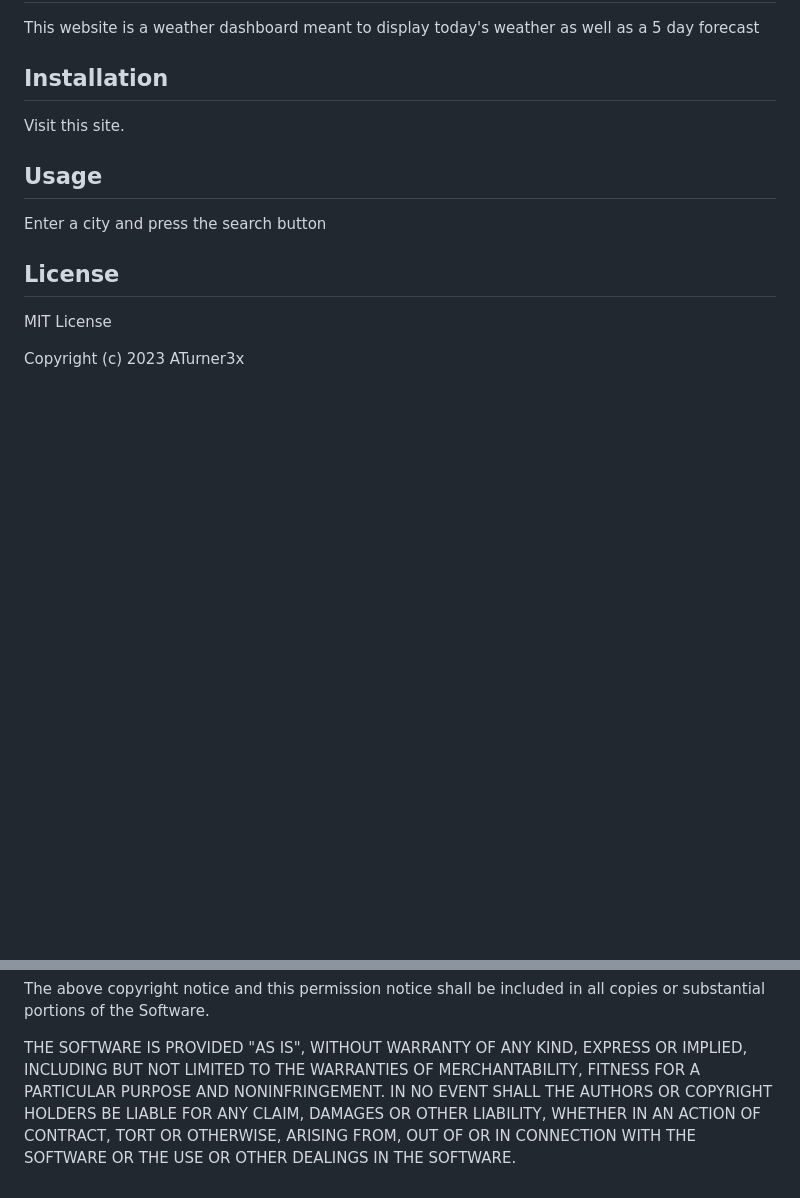
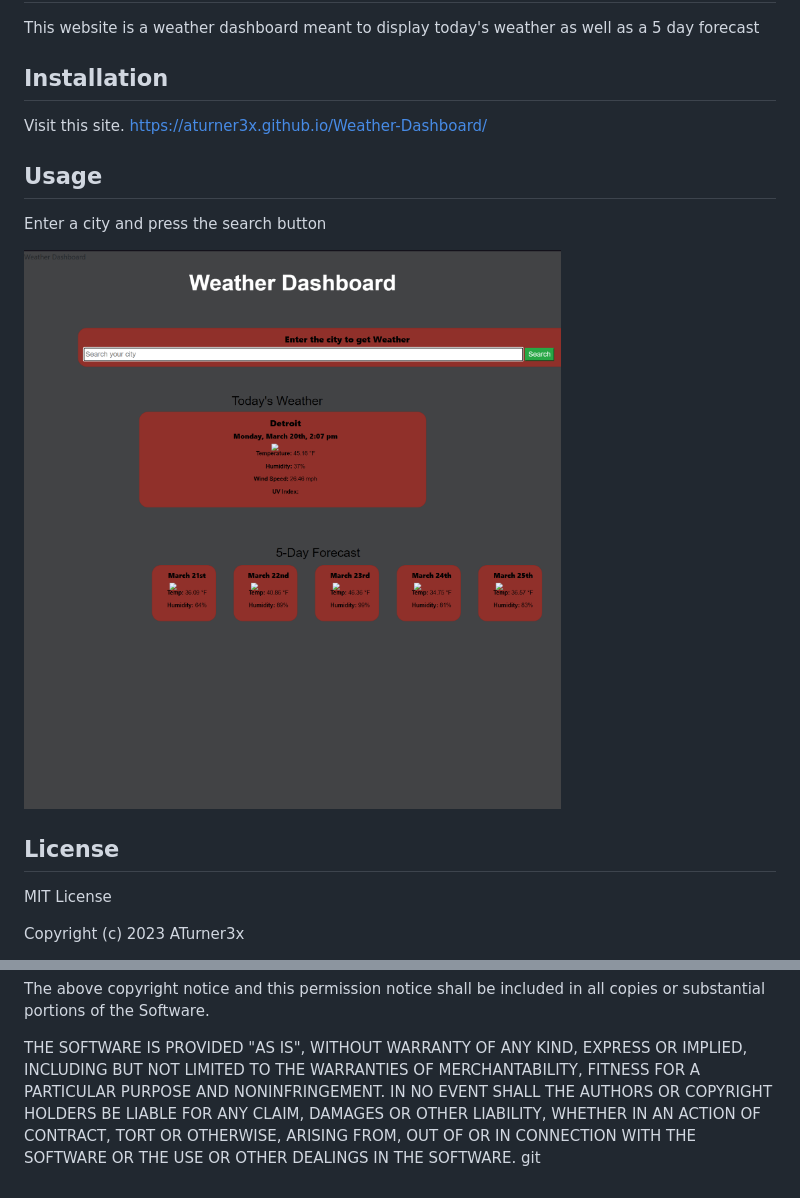
Before and after one commit to ATurner3x/Weather-Dashboard, a Markdown page: README.md, 2 parts joined by grey strips. Rendered like a GitHub page; pictures changed too: develop/assets/Screenshot 2023-03-20 140728.png (added); blank space fills up the shorter version.

```diff
--- a/README.md
+++ b/README.md
@@ -7,11 +7,13 @@ This website is a weather dashboard meant to display  today's weather as well as
 
 ## Installation
 
-Visit this site.
+Visit this site. https://aturner3x.github.io/Weather-Dashboard/
 
 ## Usage
 
 Enter a city and press the search button
+
+![alt text](./develop/assets/Screenshot%202023-03-20%20140728.png)
 
 ## License
 
@@ -24,3 +26,4 @@ Permission is hereby granted, free of charge, to any person obtaining a copy of
 The above copyright notice and this permission notice shall be included in all copies or substantial portions of the Software.
 
 THE SOFTWARE IS PROVIDED "AS IS", WITHOUT WARRANTY OF ANY KIND, EXPRESS OR IMPLIED, INCLUDING BUT NOT LIMITED TO THE WARRANTIES OF MERCHANTABILITY, FITNESS FOR A PARTICULAR PURPOSE AND NONINFRINGEMENT. IN NO EVENT SHALL THE AUTHORS OR COPYRIGHT HOLDERS BE LIABLE FOR ANY CLAIM, DAMAGES OR OTHER LIABILITY, WHETHER IN AN ACTION OF CONTRACT, TORT OR OTHERWISE, ARISING FROM, OUT OF OR IN CONNECTION WITH THE SOFTWARE OR THE USE OR OTHER DEALINGS IN THE SOFTWARE.
+git
```
